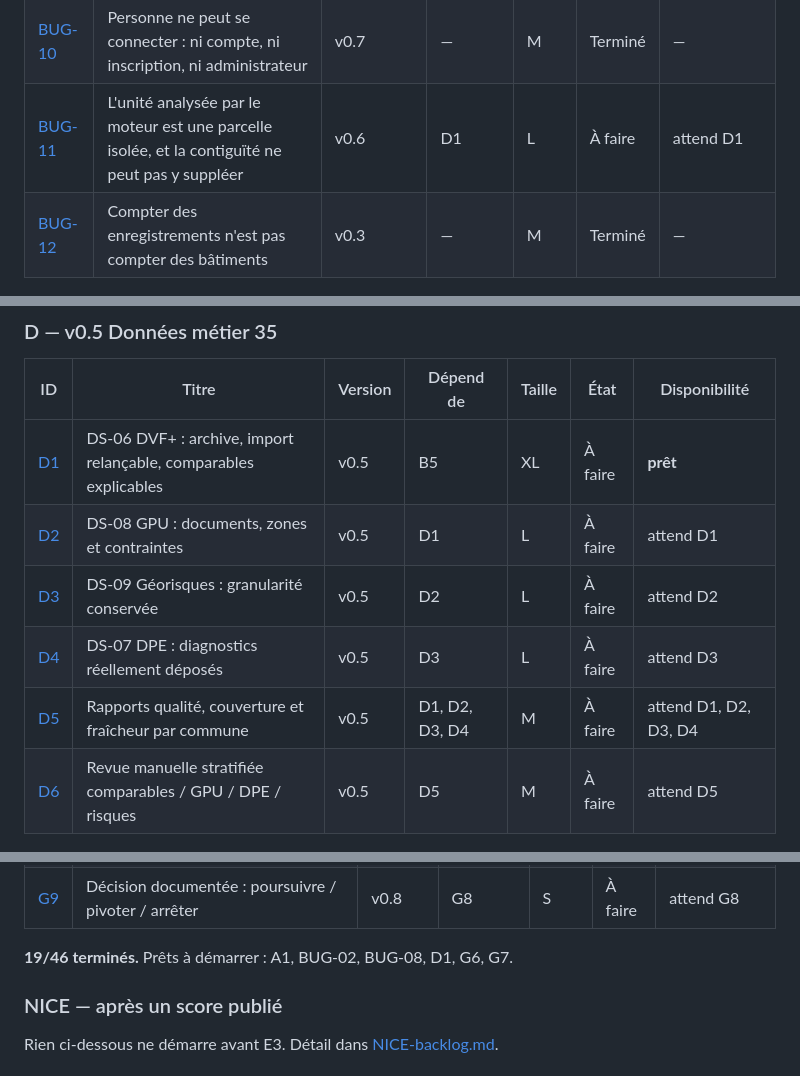
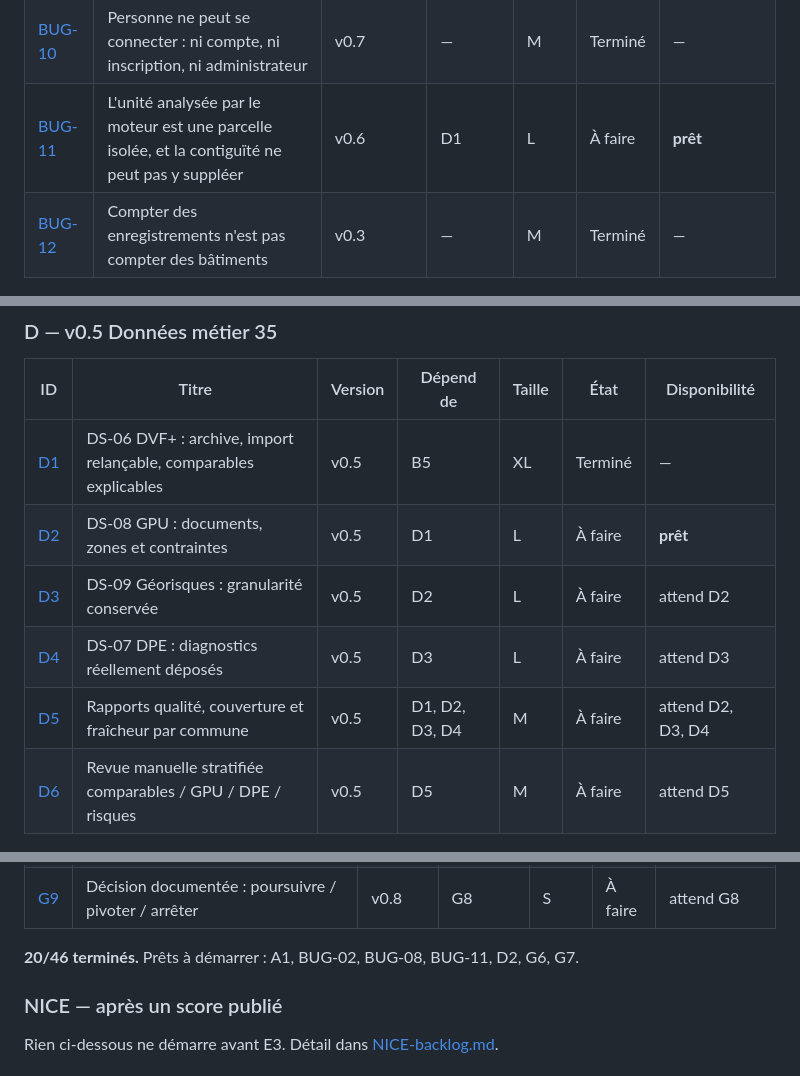
Before and after one commit to bacm/immo-opportunities, a Markdown page: docs/backlog/README.md, 3 parts joined by grey strips. Rendered like a GitHub page.

```diff
--- a/docs/backlog/README.md
+++ b/docs/backlog/README.md
@@ -84,7 +84,7 @@ dérivée du graphe de dépendances.
 | [BUG-08](./BUG-08-cycle-de-vie-des-releases-remplacees.md) | Une release remplacée n'est jamais retirée | dette transverse | — | M | À faire | **prêt** |
 | [BUG-09](./BUG-09-recouvrement-batiment-parcelle.md) | Un tiers des relations bâtiment ↔ parcelle sont des contacts marginaux déclarés certains | v0.3 | — | M | Terminé | — |
 | [BUG-10](./BUG-10-aucun-compte-utilisateur.md) | Personne ne peut se connecter : ni compte, ni inscription, ni administrateur | v0.7 | — | M | Terminé | — |
-| [BUG-11](./BUG-11-unite-fonciere-degeneree.md) | L'unité analysée par le moteur est une parcelle isolée, et la contiguïté ne peut pas y suppléer | v0.6 | D1 | L | À faire | attend D1 |
+| [BUG-11](./BUG-11-unite-fonciere-degeneree.md) | L'unité analysée par le moteur est une parcelle isolée, et la contiguïté ne peut pas y suppléer | v0.6 | D1 | L | À faire | **prêt** |
 | [BUG-12](./BUG-12-deduplication-batiments-physiques.md) | Compter des enregistrements n'est pas compter des bâtiments | v0.3 | — | M | Terminé | — |
 
 ### C — v0.4 Carte réelle
@@ -99,11 +99,11 @@ dérivée du graphe de dépendances.
 
 | ID | Titre | Version | Dépend de | Taille | État | Disponibilité |
 |---|---|---|---|---|---|---|
-| [D1](./D1-import-dvf-ds06.md) | DS-06 DVF+ : archive, import relançable, comparables explicables | v0.5 | B5 | XL | À faire | **prêt** |
-| [D2](./D2-import-gpu-ds08.md) | DS-08 GPU : documents, zones et contraintes | v0.5 | D1 | L | À faire | attend D1 |
+| [D1](./D1-import-dvf-ds06.md) | DS-06 DVF+ : archive, import relançable, comparables explicables | v0.5 | B5 | XL | Terminé | — |
+| [D2](./D2-import-gpu-ds08.md) | DS-08 GPU : documents, zones et contraintes | v0.5 | D1 | L | À faire | **prêt** |
 | [D3](./D3-import-georisques-ds09.md) | DS-09 Géorisques : granularité conservée | v0.5 | D2 | L | À faire | attend D2 |
 | [D4](./D4-import-dpe-ds07.md) | DS-07 DPE : diagnostics réellement déposés | v0.5 | D3 | L | À faire | attend D3 |
-| [D5](./D5-rapports-qualite-metier.md) | Rapports qualité, couverture et fraîcheur par commune | v0.5 | D1, D2, D3, D4 | M | À faire | attend D1, D2, D3, D4 |
+| [D5](./D5-rapports-qualite-metier.md) | Rapports qualité, couverture et fraîcheur par commune | v0.5 | D1, D2, D3, D4 | M | À faire | attend D2, D3, D4 |
 | [D6](./D6-revue-manuelle-metier.md) | Revue manuelle stratifiée comparables / GPU / DPE / risques | v0.5 | D5 | M | À faire | attend D5 |
 
 ### E — v0.6 Scoring
@@ -138,7 +138,7 @@ dérivée du graphe de dépendances.
 | [G8](./G8-pilote-trois-professionnels.md) | Trois professionnels sur cas réels, dataset `CandidateReview`, H1–H5 | v0.8 | G3, G4 | XL | À faire | attend G3, G4 |
 | [G9](./G9-decision-finale.md) | Décision documentée : poursuivre / pivoter / arrêter | v0.8 | G8 | S | À faire | attend G8 |
 
-**19/46 terminés.** Prêts à démarrer : A1, BUG-02, BUG-08, D1, G6, G7.
+**20/46 terminés.** Prêts à démarrer : A1, BUG-02, BUG-08, BUG-11, D2, G6, G7.
 
 <!-- END:tickets -->
 
```
Also changed, not shown: docs/backlog/D1-import-dvf-ds06.md (+52 -1 lines), docs/data/market-data-sources-audit.md (+34 -2 lines).
